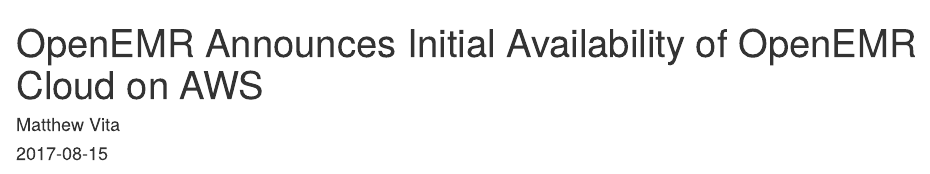
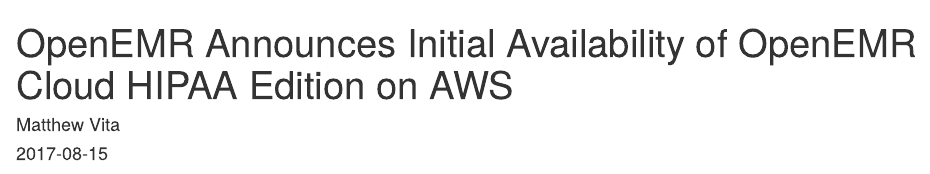
Before and after one commit to stephenwaite/blog, an R Markdown document (content/post/2017-08-15-openemr-announces-initial-availability-of-openemr-cloud-on-aws.Rmd): the page in a window 1100 px wide, from its top. Rendered offline with R 4.5, knitr and Pandoc, with nearby package versions.

Commit message:
update OpenEMR Cloud post

```diff
--- a/content/post/2017-08-15-openemr-announces-initial-availability-of-openemr-cloud-on-aws.Rmd
+++ b/content/post/2017-08-15-openemr-announces-initial-availability-of-openemr-cloud-on-aws.Rmd
@@ -1,8 +1,8 @@
 ---
-title: OpenEMR Announces Initial Availability of OpenEMR Cloud on AWS
+title: OpenEMR Announces Initial Availability of OpenEMR Cloud HIPAA Edition on AWS
 author: Matthew Vita
 date: '2017-08-15'
-slug: openemr-announces-initial-availability-of-openemr-cloud-on-aws
+slug: openemr-announces-initial-availability-of-openemr-cloud-hipaa-edition-on-aws
 categories:
   - Cloud
   - OpenEMR
```
Also changed, not shown: content/post/2017-08-15-openemr-announces-initial-availability-of-openemr-cloud-on-aws.html.
